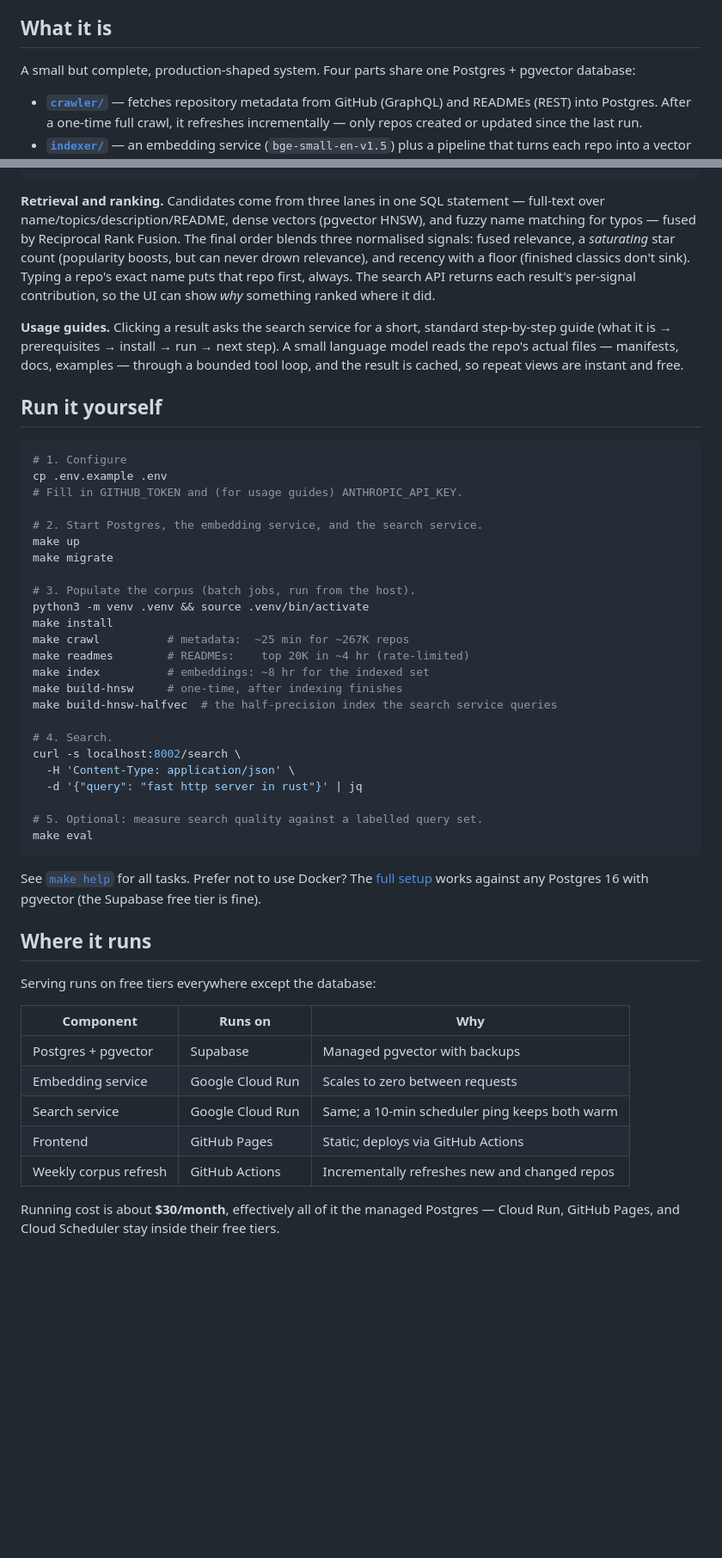
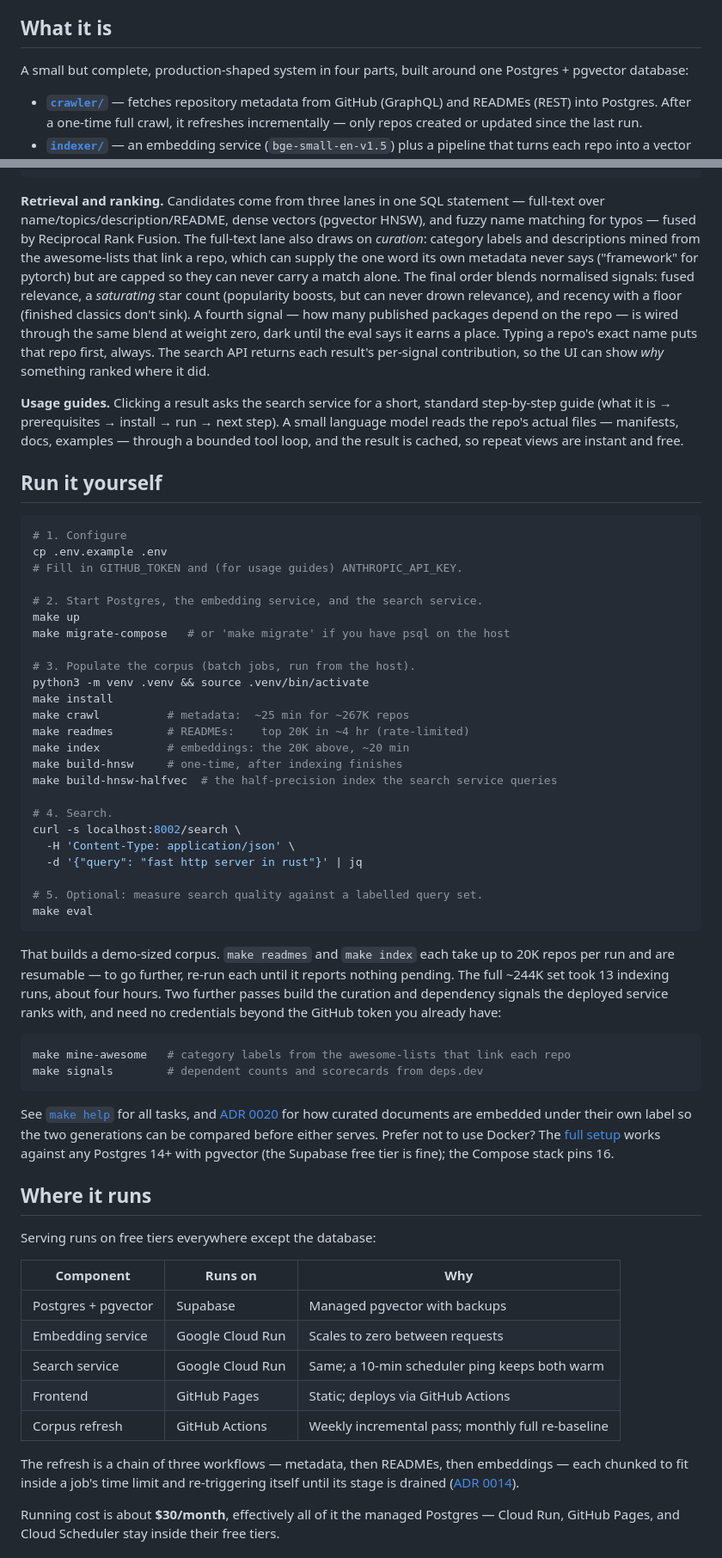
Before and after one commit to feynma1h/gitsearch, a Markdown page: README.md, 2 parts joined by grey strips. Shown at 86% size. Drawn GitHub-style; blank space fills up the shorter version.

Commit message:
Bring the README back in line with the shipped system
Document the curation and dependency signals the ranker actually uses,
and the passes that build them. Correct the indexing walkthrough: the
target caps at 20K repos per run, and the full corpus took 13 runs and
about four hours rather than the single ~8 hour step the old estimate
predicted.

Also distinguish the three corpus quantities in the known-limitations
bullet (280K above the star floor, 267K crawled, 244K embedded); stop
calling the production database free-tier, since the cost table says
otherwise two sections later; point the Docker path at migrate-compose,
which needs no host psql; describe the refresh as a weekly incremental
pass plus a monthly re-baseline across a three-workflow chain; and
relax the stated Postgres floor to 14+, which is what the migrations
actually require.

````diff
--- a/README.md
+++ b/README.md
@@ -45,8 +45,8 @@ ranking signal (relevance / popularity / recency) counts.
 
 ## What it is
 
-A small but complete, production-shaped system. Four parts share one
-Postgres + pgvector database:
+A small but complete, production-shaped system in four parts, built around
+one Postgres + pgvector database:
 
 - **[`crawler/`](crawler/)** — fetches repository metadata from GitHub (GraphQL)
   and READMEs (REST) into Postgres. After a one-time full crawl, it refreshes
@@ -103,12 +103,17 @@ its own.
 **Retrieval and ranking.** Candidates come from three lanes in one SQL
 statement — full-text over name/topics/description/README, dense vectors
 (pgvector HNSW), and fuzzy name matching for typos — fused by Reciprocal Rank
-Fusion. The final order blends three normalised signals: fused relevance, a
-*saturating* star count (popularity boosts, but can never drown relevance),
-and recency with a floor (finished classics don't sink). Typing a repo's exact
-name puts that repo first, always. The search API returns each result's
-per-signal contribution, so the UI can show *why* something ranked where it
-did.
+Fusion. The full-text lane also draws on *curation*: category labels and
+descriptions mined from the awesome-lists that link a repo, which can supply
+the one word its own metadata never says ("framework" for pytorch) but are
+capped so they can never carry a match alone. The final order blends
+normalised signals: fused relevance, a *saturating* star count (popularity
+boosts, but can never drown relevance), and recency with a floor (finished
+classics don't sink). A fourth signal — how many published packages depend on
+the repo — is wired through the same blend at weight zero, dark until the eval
+says it earns a place. Typing a repo's exact name puts that repo first,
+always. The search API returns each result's per-signal contribution, so the
+UI can show *why* something ranked where it did.
 
 **Usage guides.** Clicking a result asks the search service for a short,
 standard step-by-step guide (what it is → prerequisites → install → run →
@@ -125,14 +130,14 @@ cp .env.example .env
 
 # 2. Start Postgres, the embedding service, and the search service.
 make up
-make migrate
+make migrate-compose   # or 'make migrate' if you have psql on the host
 
 # 3. Populate the corpus (batch jobs, run from the host).
 python3 -m venv .venv && source .venv/bin/activate
 make install
 make crawl          # metadata:  ~25 min for ~267K repos
 make readmes        # READMEs:    top 20K in ~4 hr (rate-limited)
-make index          # embeddings: ~8 hr for the indexed set
+make index          # embeddings: the 20K above, ~20 min
 make build-hnsw     # one-time, after indexing finishes
 make build-hnsw-halfvec  # the half-precision index the search service queries
 
@@ -145,9 +150,24 @@ curl -s localhost:8002/search \
 make eval
 ```
 
-See [`make help`](Makefile) for all tasks. Prefer not to use Docker? The
-[full setup](#running-without-docker) works against any Postgres 16 with
-pgvector (the Supabase free tier is fine).
+That builds a demo-sized corpus. `make readmes` and `make index` each take
+up to 20K repos per run and are resumable — to go further, re-run each until
+it reports nothing pending. The full ~244K set took 13 indexing runs, about
+four hours. Two further passes build the curation and dependency signals
+the deployed service ranks with, and need no credentials beyond the GitHub
+token you already have:
+
+```bash
+make mine-awesome   # category labels from the awesome-lists that link each repo
+make signals        # dependent counts and scorecards from deps.dev
+```
+
+See [`make help`](Makefile) for all tasks, and
+[ADR 0020](docs/decisions/0020-index-time-enrichment.md) for how curated
+documents are embedded under their own label so the two generations can be
+compared before either serves. Prefer not to use Docker? The
+[full setup](#running-without-docker) works against any Postgres 14+ with
+pgvector (the Supabase free tier is fine); the Compose stack pins 16.
 
 ## Where it runs
 
@@ -159,7 +179,12 @@ Serving runs on free tiers everywhere except the database:
 | Embedding service       | Google Cloud Run               | Scales to zero between requests                      |
 | Search service          | Google Cloud Run               | Same; a 10-min scheduler ping keeps both warm        |
 | Frontend                | GitHub Pages                   | Static; deploys via GitHub Actions                   |
-| Weekly corpus refresh   | GitHub Actions                 | Incrementally refreshes new and changed repos        |
+| Corpus refresh          | GitHub Actions                 | Weekly incremental pass; monthly full re-baseline    |
+
+The refresh is a chain of three workflows — metadata, then READMEs, then
+embeddings — each chunked to fit inside a job's time limit and re-triggering
+itself until its stage is drained
+([ADR 0014](docs/decisions/0014-chunked-actions-refresh.md)).
 
 Running cost is about **$30/month**, effectively all of it the managed
 Postgres — Cloud Run, GitHub Pages, and Cloud Scheduler stay inside their
````
Also changed, not shown: other parts of README.md (+16 -13 lines).
